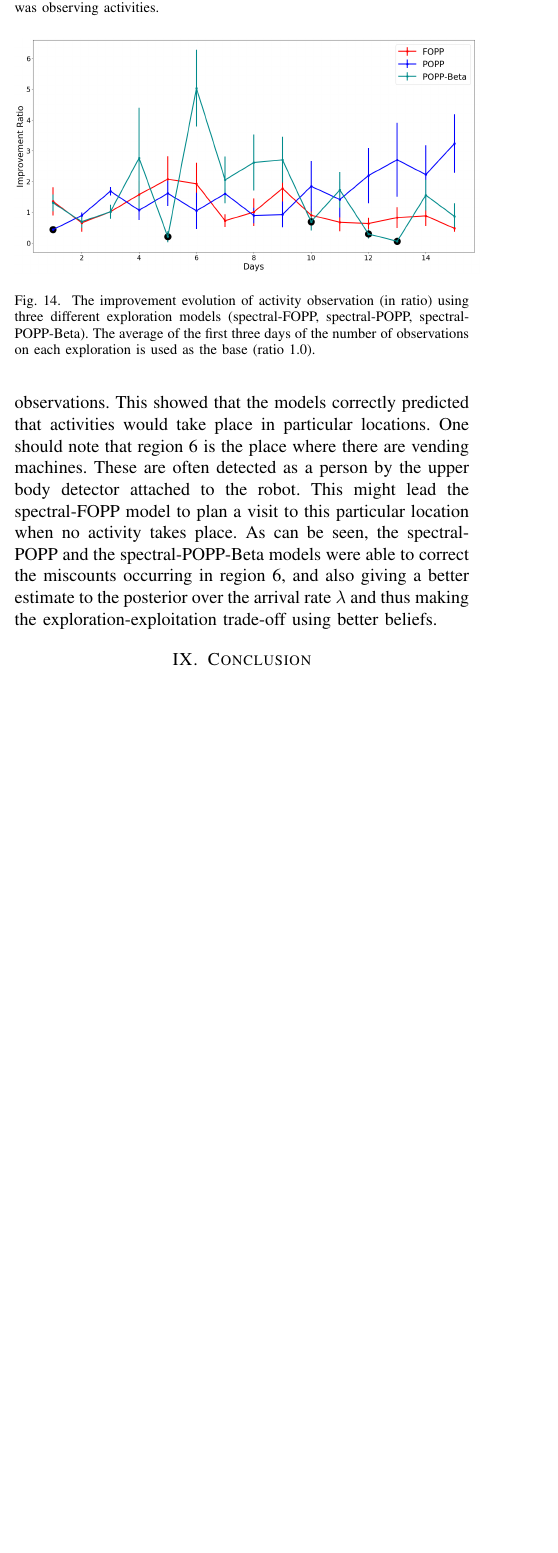
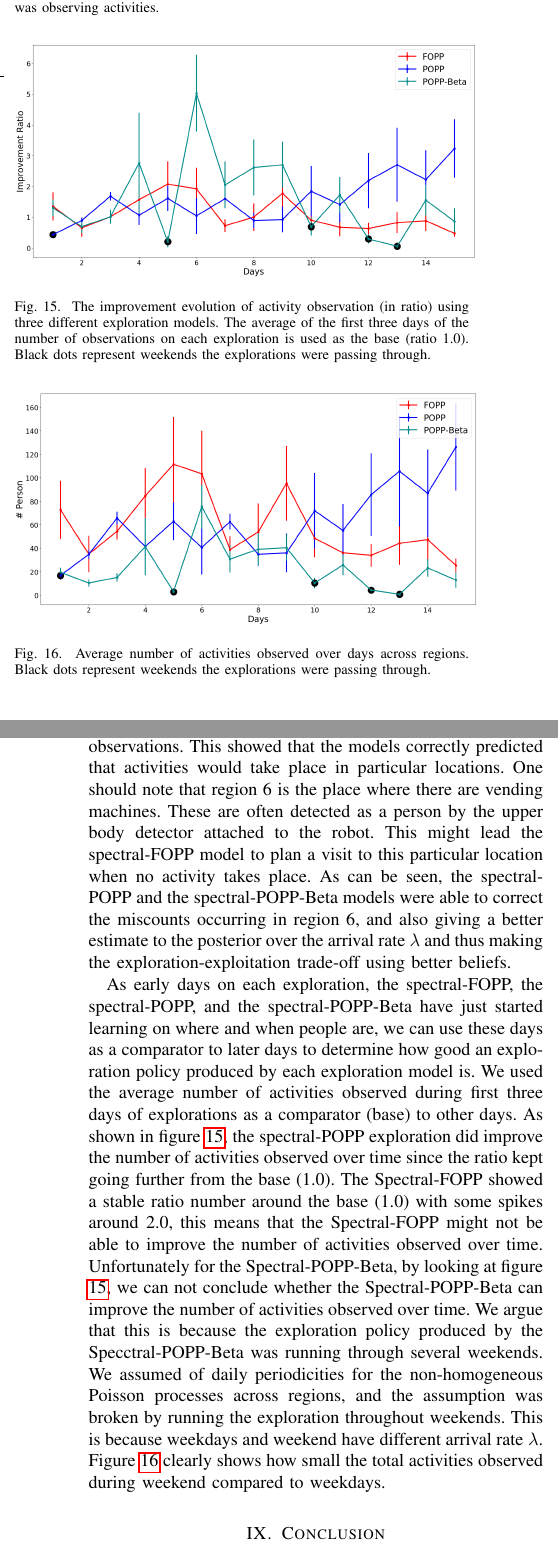
Before and after one commit to ferdianjovan/tro_paper, a LaTeX paper (bare_jrnl.tex, which reads src/exploration.tex): part of one column of page 10 of 11 before the commit and two parts of the columns of pages 10 and 11 of 12 after it, the two joined at a grey line, cut so that both start at the same text, the shorter picture padded with empty space. Compiled offline with pdfLaTeX; a missing font is replaced by an installed copy or a similar font; a LaTeX package or settings file that is missing is left out.

Commit message:
adding text for figures

```diff
--- a/src/exploration.tex
+++ b/src/exploration.tex
@@ -116,8 +116,18 @@ A comparison among different exploration policies is made, based on how many obs
 \begin{figure}[t!]
 	\centering
 	\includegraphics[width=0.5\textwidth]{./figures/exploration_improvement_ratio.png}
-	\caption{The improvement evolution of activity observation (in ratio) using three different exploration models (spectral-FOPP, spectral-POPP, spectral-POPP-Beta). The average of the first three days of the number of observations on each exploration is used as the base (ratio 1.0).}
+	\caption{The improvement evolution of activity observation (in ratio) using three different exploration models. The average of the first three days of the number of observations on each exploration is used as the base (ratio 1.0). Black dots represent weekends the explorations were passing through.}
 	\label{fig:exploration_improvement_ratio}
 \end{figure}
 
+\begin{figure}[t!]
+	\centering
+	\includegraphics[width=0.5\textwidth]{./figures/exploration_number_people_across_days.png}
+	\caption{Average number of activities observed over days across regions. Black dots represent weekends the explorations were passing through.}
+	\label{fig:exploration_number_people_across_days}
+\end{figure}
+
 Figure \ref{fig:exploration_percentage_region} shows the portion of positive observations over the total duration the robot spent in each area of the environment. As can be seen, the exploration policy produced by spectral-POPP-Beta has the highest positive observations in many of the regions followed by the exploration policy according to the spectral-POPP model. Recall that some regions, such as 4, 5, 6, and 7, are not densely populated with humans across time compared to other regions (such as 1, 2, 3, and 10). The spectral-POPP and spectral-POPP-Beta models, however, still managed to improve the percentage of positive observations. This showed that the models correctly predicted that activities would take place in particular locations. One should note that region 6 is the place where there are vending machines. These are often detected as a person by the upper body detector attached to the robot. This might lead the spectral-FOPP model to plan a visit to this particular location when no activity takes place. As can be seen, the spectral-POPP and the spectral-POPP-Beta models were able to correct the miscounts occurring in region 6, and also giving a better estimate to the posterior over the arrival rate $\lambda$ and thus making the exploration-exploitation trade-off using better beliefs.
+
+As early days on each exploration, the spectral-FOPP, the spectral-POPP, and the spectral-POPP-Beta have just started learning on where and when people are, we can use these days as a comparator to later days to determine how good an exploration policy produced by each exploration model is. We used the average number of activities observed during first three days of explorations as a comparator (base) to other days. As shown in figure \ref{fig:exploration_improvement_ratio}, the spectral-POPP exploration did improve the number of activities observed over time since the ratio kept going further from the base (1.0). The Spectral-FOPP showed a stable ratio number around the base (1.0) with some spikes around 2.0, this means that the Spectral-FOPP might not be able to improve the number of activities observed over time. Unfortunately for the Spectral-POPP-Beta, by looking at figure \ref{fig:exploration_improvement_ratio}, we can not conclude whether the Spectral-POPP-Beta can improve the number of activities observed over time.
+We argue that this is because the exploration policy produced by the Specctral-POPP-Beta was running through several weekends. We assumed of daily periodicities for the non-homogeneous Poisson processes across regions, and the assumption was broken by running the exploration throughout weekends. This is because weekdays and weekend have different arrival rate $\lambda$. Figure \ref{fig:exploration_number_people_across_days} clearly shows how small the total activities observed during weekend compared to weekdays.
```
Also changed, not shown: src/evareal.tex (+9 -1 lines), src/exploration.tex (8 more changed lines).
